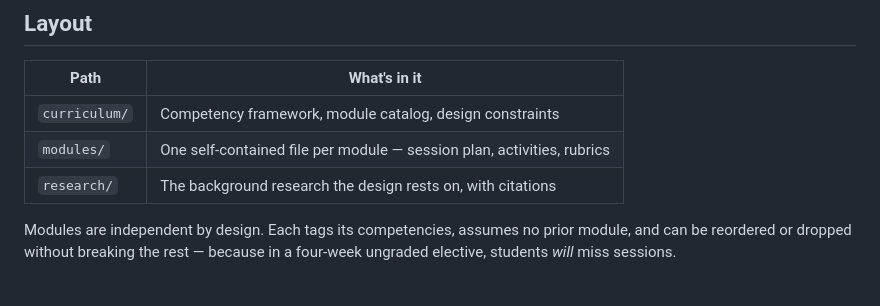
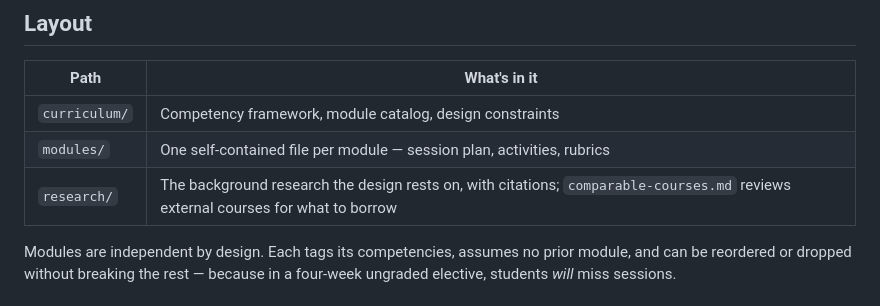
Before and after one commit to seandavi/ai-in-medicine-curriculum, a Markdown page: README.md, the part around the change. Drawn GitHub-style.

```diff
--- a/README.md
+++ b/README.md
@@ -25,7 +25,7 @@ medical students. ~40 students, Zoom-only, ungraded. Successor to IDPT 8079.
 |---|---|
 | `curriculum/` | Competency framework, module catalog, design constraints |
 | `modules/` | One self-contained file per module — session plan, activities, rubrics |
-| `research/` | The background research the design rests on, with citations |
+| `research/` | The background research the design rests on, with citations; `comparable-courses.md` reviews external courses for what to borrow |
 
 Modules are independent by design. Each tags its competencies, assumes no prior
 module, and can be reordered or dropped without breaking the rest — because in a
```
Also changed, not shown: research/comparable-courses.md (added, +76 -0 lines).
